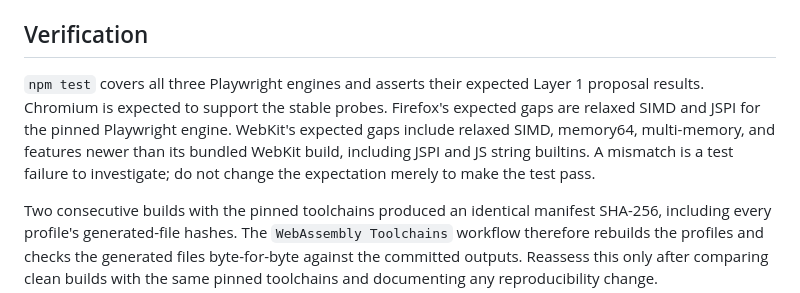
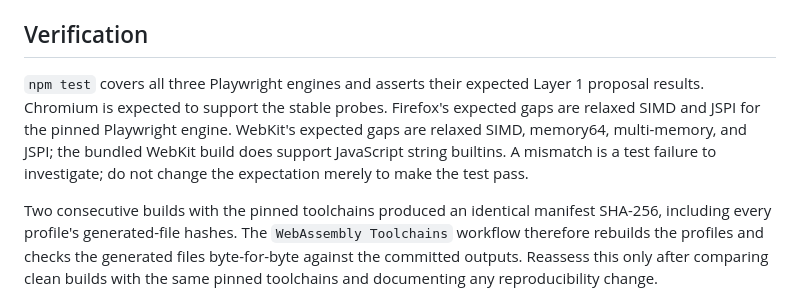
Before and after one commit to uist1idrju3i/web-playground, a Markdown page: docs/webassembly.md, the part around the change. Rendered like a GitHub page.

Commit message:
docs: clarify WebKit JavaScript string support
Co-Authored-By: Yoshihiro Yamashiro <me@xn--uist1idrju3i.jp>

```diff
--- a/docs/webassembly.md
+++ b/docs/webassembly.md
@@ -44,7 +44,7 @@ The emsdk manager is pinned to commit `35ff8a6d150541276abbc6bae512ca90bcfbe220`
 
 ## Verification
 
-`npm test` covers all three Playwright engines and asserts their expected Layer 1 proposal results. Chromium is expected to support the stable probes. Firefox's expected gaps are relaxed SIMD and JSPI for the pinned Playwright engine. WebKit's expected gaps include relaxed SIMD, memory64, multi-memory, and features newer than its bundled WebKit build, including JSPI and JS string builtins. A mismatch is a test failure to investigate; do not change the expectation merely to make the test pass.
+`npm test` covers all three Playwright engines and asserts their expected Layer 1 proposal results. Chromium is expected to support the stable probes. Firefox's expected gaps are relaxed SIMD and JSPI for the pinned Playwright engine. WebKit's expected gaps are relaxed SIMD, memory64, multi-memory, and JSPI; the bundled WebKit build does support JavaScript string builtins. A mismatch is a test failure to investigate; do not change the expectation merely to make the test pass.
 
 Two consecutive builds with the pinned toolchains produced an identical manifest SHA-256, including every profile's generated-file hashes. The `WebAssembly Toolchains` workflow therefore rebuilds the profiles and checks the generated files byte-for-byte against the committed outputs. Reassess this only after comparing clean builds with the same pinned toolchains and documenting any reproducibility change.
 
```
